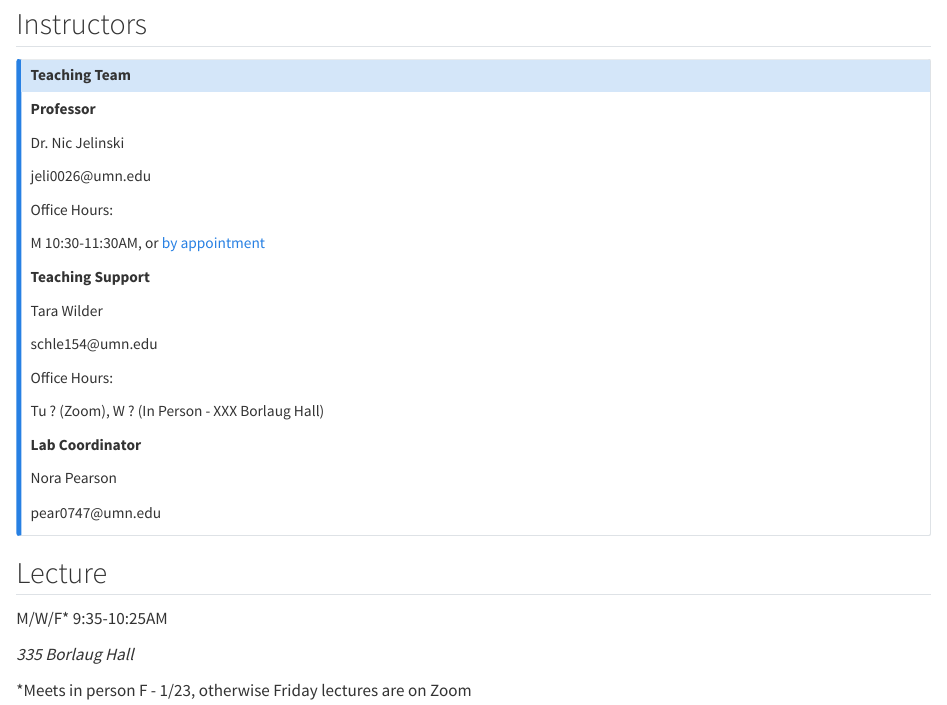
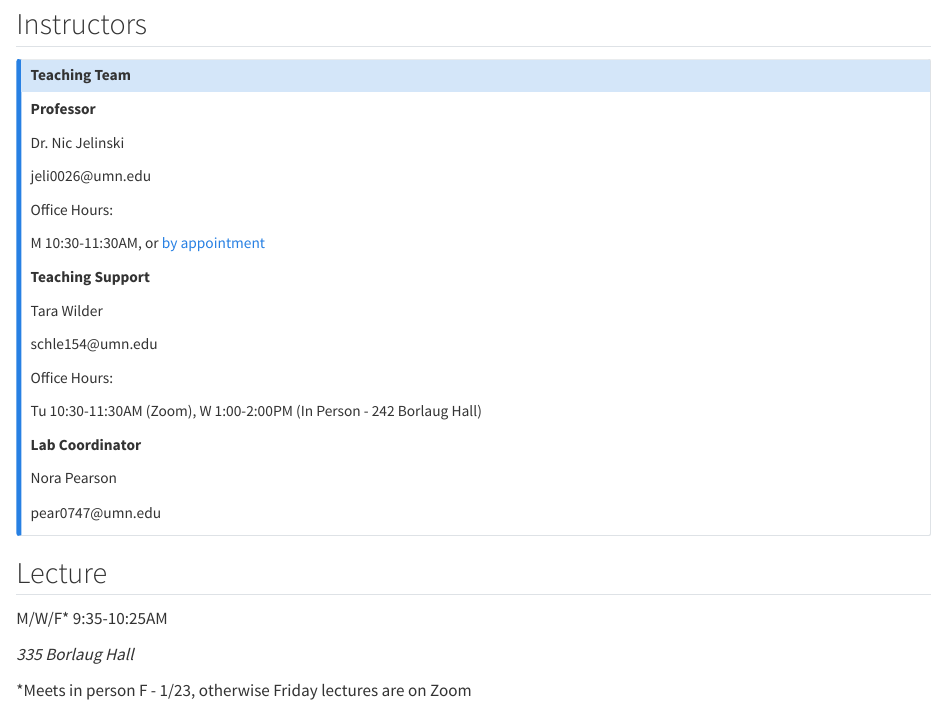
Before and after one commit to umn-soil-2125/soil-2125-syllabus-2026, a Quarto document (index.qmd): the page in a window 1100 px wide, from 290 px down. Rendered offline with R 4.5, knitr and Pandoc in place of Quarto, with nearby package versions.

Commit message:
update Tara office hours

```diff
--- a/index.qmd
+++ b/index.qmd
@@ -31,7 +31,7 @@ schle154\@umn.edu
 
 Office Hours:
 
-Tu ? (Zoom), W ? (In Person - XXX Borlaug Hall)
+Tu 10:30-11:30AM (Zoom), W 1:00-2:00PM (In Person - 242 Borlaug Hall)
 
 **Lab Coordinator**
 
```
Also changed, not shown: docs/search.json, 2 other files.
